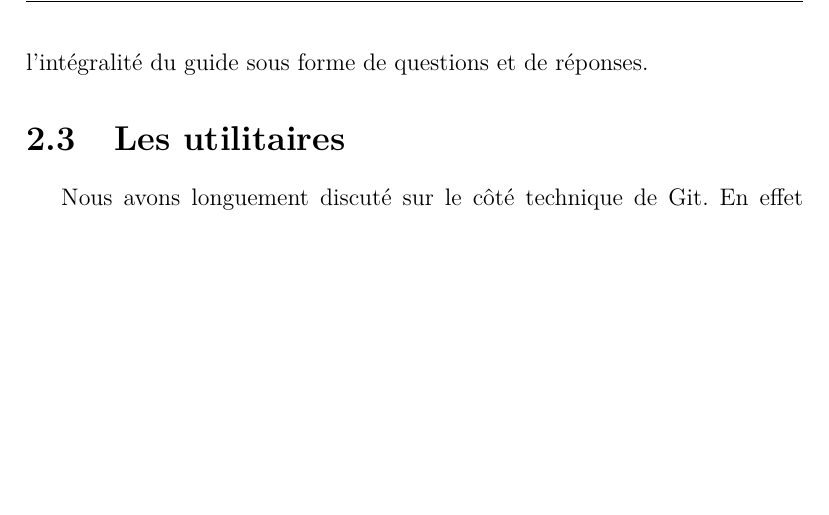
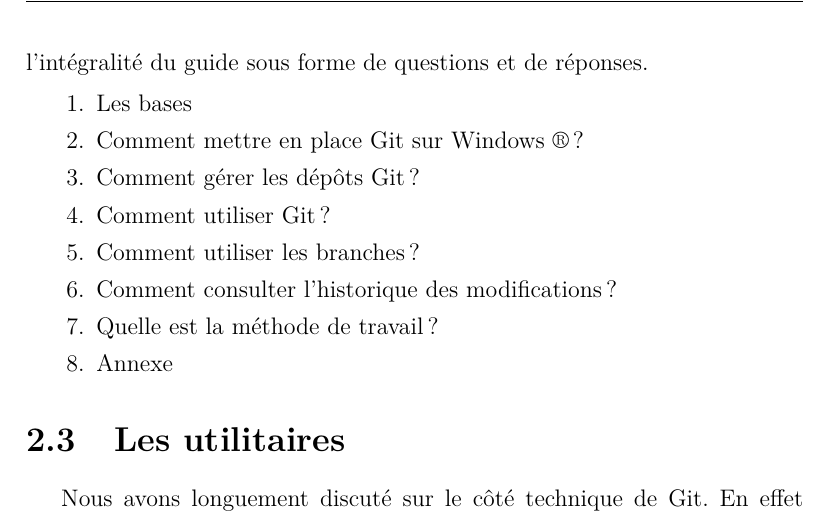
Before and after one commit to Fl4t/NoteDeSynthese2, a LaTeX document (Global.tex, which reads Partie1.tex): part of page 8 of 18 before the commit and part of page 8 of 19 after it, cut so that both start at the same text, the shorter picture padded with empty space. Compiled offline with pdfLaTeX.

Commit message:
Retour des titres des chapitres du tutoriel git

```diff
--- a/Partie1.tex
+++ b/Partie1.tex
@@ -90,6 +90,17 @@ l'outil dans leur environnement de travail respectif et l'utilisation de
 celui-ci avec le gratuiciel TortoiseGit.  Pour être au plus près des
 problématiques qui pourraient être rencontrées, j'ai conçu l'intégralité
 du guide sous forme de questions et de réponses.
+
+\begin{enumerate}
+  \item Les bases
+  \item Comment mettre en place Git sur Windows~\textregistered ?
+  \item Comment gérer les dépôts Git ?
+  \item Comment utiliser Git ?
+  \item Comment utiliser les branches ?
+  \item Comment consulter l'historique des modifications ?
+  \item Quelle est la méthode de travail ?
+  \item Annexe
+\end{enumerate}
 % section Le tutoriel utilisateur (end)%}}}
 
 \section{Les utilitaires} % (fold)%{{{
```
